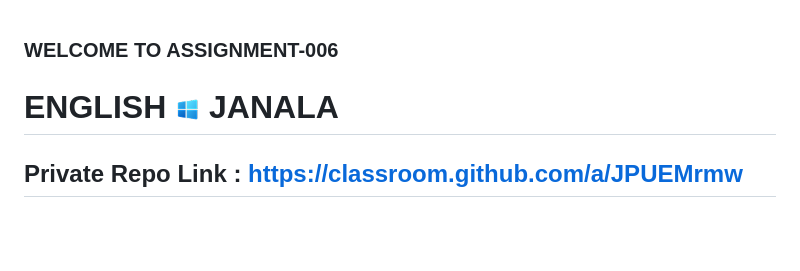
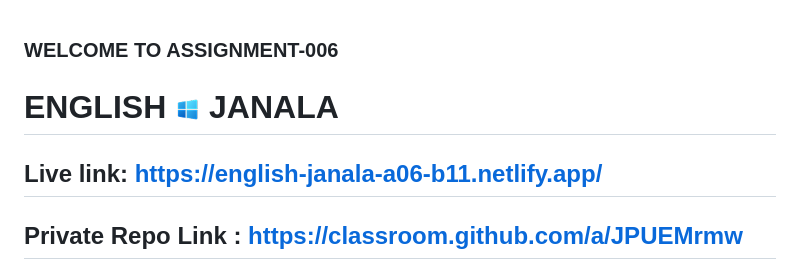
Before and after one commit to najmussakib2142/english-janala, a Markdown page: README.md, the part around the change. GitHub-like rendering; blank space fills up the shorter version.

Commit message:
Add live link to README

```diff
--- a/README.md
+++ b/README.md
@@ -1,6 +1,7 @@
 ### WELCOME TO ASSIGNMENT-006
 # ENGLISH <img width="25px" src="./assets/logo.png" /> JANALA
 
+## Live link: https://english-janala-a06-b11.netlify.app/
 ## Private Repo Link : https://classroom.github.com/a/JPUEMrmw
 
  **📅 Deadline For 60 marks**: 17th March , 2025 ( 11:59 pm ⏱️)
```
